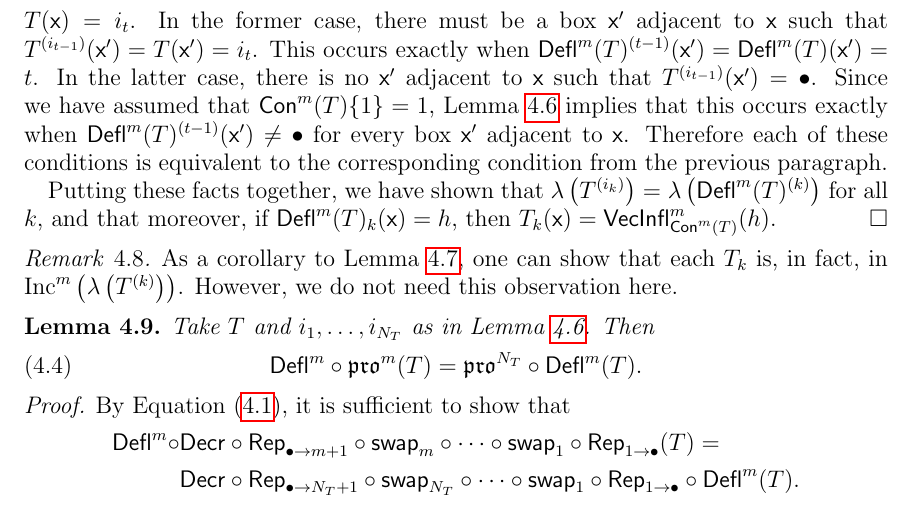
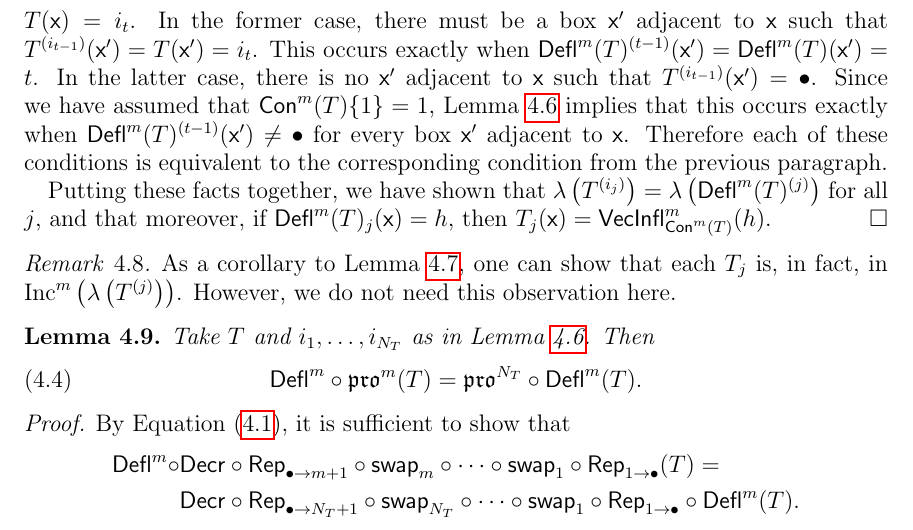
Before and after one commit to dogestoyevsky/ExceptionalPlanePartitions, a LaTeX paper (exceptionals4.tex): part of page 15 of 31 before the commit and part of page 15 of 32 after it, cut so that both start at the same text. The pictures show the PDF file exceptionals4.pdf that the author committed with the source.

Commit message:
removing the letter k from lemma 4.7 and remark 4.8

```diff
--- a/exceptionals4.tex
+++ b/exceptionals4.tex
@@ -644,5 +644,5 @@ Take $T$ and $i_1, \ldots, i_{N_T}$ as in Lemma~\ref{lem:bullet_placement}. Then
 \begin{equation}\label{eq:gappy_promotion}
- \tinflate^m \Big( \deflate^m(T)_k, \content^m(T) \Big) = T_{i_k}.
+ \tinflate^m \Big( \deflate^m(T)_j, \content^m(T) \Big) = T_{i_j}.
 \end{equation}
 That is, the two sides are identical functions on the same domain.
 \end{lemma}
@@ -666,11 +666,11 @@ Now, we analyze the right side of Equation~(\ref{eq:gappy_promotion}). Take $\x
  for all $i_{t-1} \leq \ell$. Therefore by the previous paragraph and the inductive hypothesis,
  \[ T^{(i_t)}(\x) = T^{(i_{t-1})}(\x) = \inflate^m_{\content^m(T)} \circ \deflate^m(T)^{(t-1)}(\x) =  \inflate^m_{\content^m(T)} \circ \deflate^m(T)^{(t)}(\x). \] This shows that Equation~(\ref{eq:gappy_promotion}) holds at $\x$. If $\x \in \lambda \left(T^{(i_{t})} \right) \setminus \lambda \left(T^{(i_{t-1})} \right)$, then $i_{t-1} < T^{(i_{t})}(\x) \leq i_t$. Thus, we must have that $T^{(i_{t})}(\x) = i_{t}$, since the $\swap$ operators do not change the content of a tableau. Therefore, either $T^{(i_{t-1})}(\x) = \bullet$ or $T^{(i_{t-1})}(\x) =  T(\x) = i_{t}$. In the former case, there must be a box $\x'$ adjacent to $\x$ such that $T^{(i_{t-1})}(\x') = T(\x') = i_{t}$. This occurs exactly when $\deflate^m(T)^{(t-1)}(\x') = \deflate^m(T)(\x') = t$. In the latter case, there is no $\x'$ adjacent to $\x$ such that $T^{(i_{t-1})}(\x') = \bullet$. Since we have assumed that  $\content^m(T) \lbrace 1 \rbrace = 1$, Lemma~\ref{lem:bullet_placement} implies that this occurs exactly when  $\deflate^m(T)^{(t-1)}(\x') \neq \bullet$ for every box $\x'$ adjacent to $\x$. Therefore each of these conditions is equivalent to the corresponding condition from the previous paragraph.
 
-Putting these facts together, we have shown that $\lambda \left(T^{(i_k)} \right) = \lambda \left(\deflate^m(T)^{(k)} \right)$ for all $k$, and that moreover, if $\deflate^m(T)_{k}(\x) = h$, then $T_k(\x) = \inflate^m_{\content^m(T)}(h)$.
+Putting these facts together, we have shown that $\lambda \left(T^{(i_j)} \right) = \lambda \left(\deflate^m(T)^{(j)} \right)$ for all $j$, and that moreover, if $\deflate^m(T)_j(\x) = h$, then $T_j(\x) = \inflate^m_{\content^m(T)}(h)$.
 \end{proof}
 
 \begin{remark}
-As a corollary to Lemma~\ref{lem:gappy_promotion}, one can show that each $T_k$ is, in fact, in $\inc^m \left(\lambda \left( T^{(k)} \right) \right)$. However, we do not need this observation here.
+As a corollary to Lemma~\ref{lem:gappy_promotion}, one can show that each $T_j$ is, in fact, in $\inc^m \left(\lambda \left( T^{(j)} \right) \right)$. However, we do not need this observation here.
 \end{remark}
 
 \begin{lemma}\label{lem:deflation_commutation}
```
Also changed, not shown: exceptionals4.pdf, exceptionals4.tex (6 more changed lines), 4 other files.
